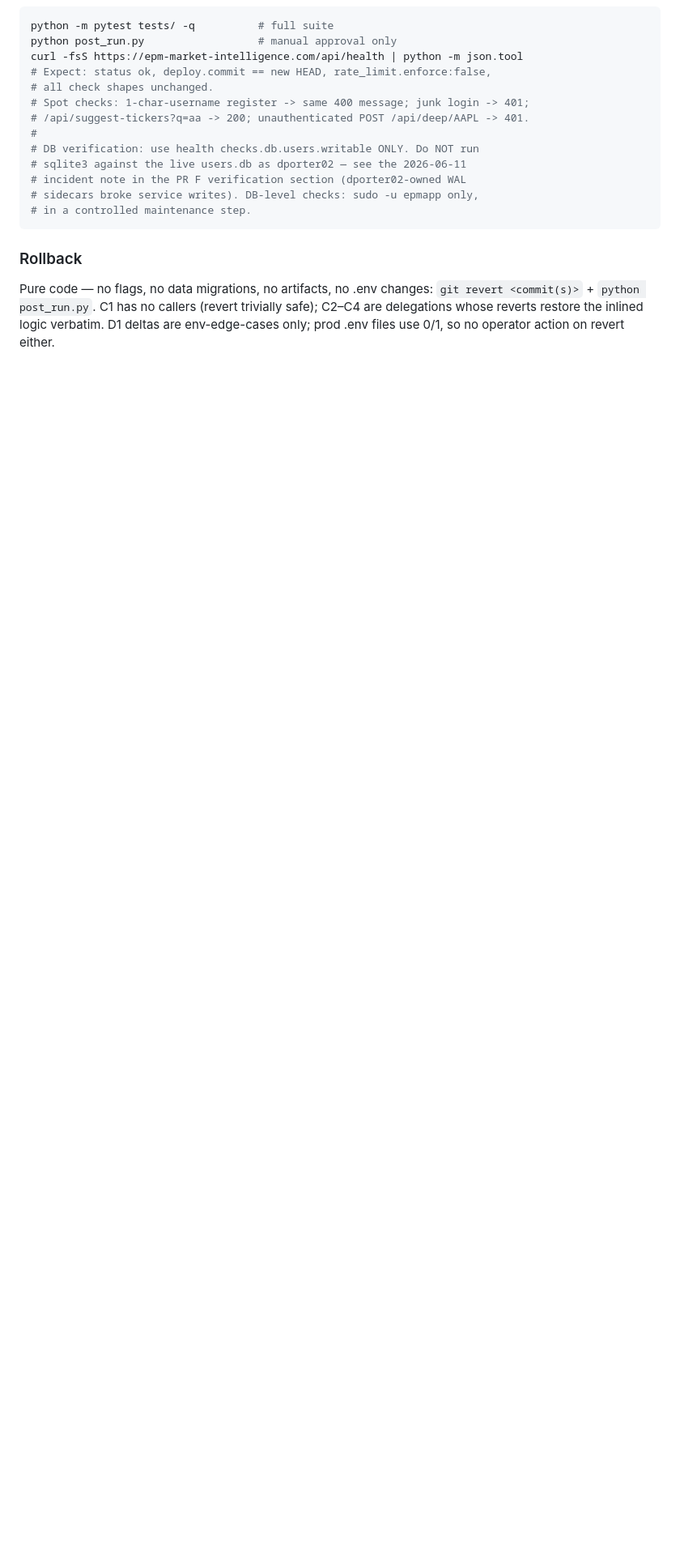
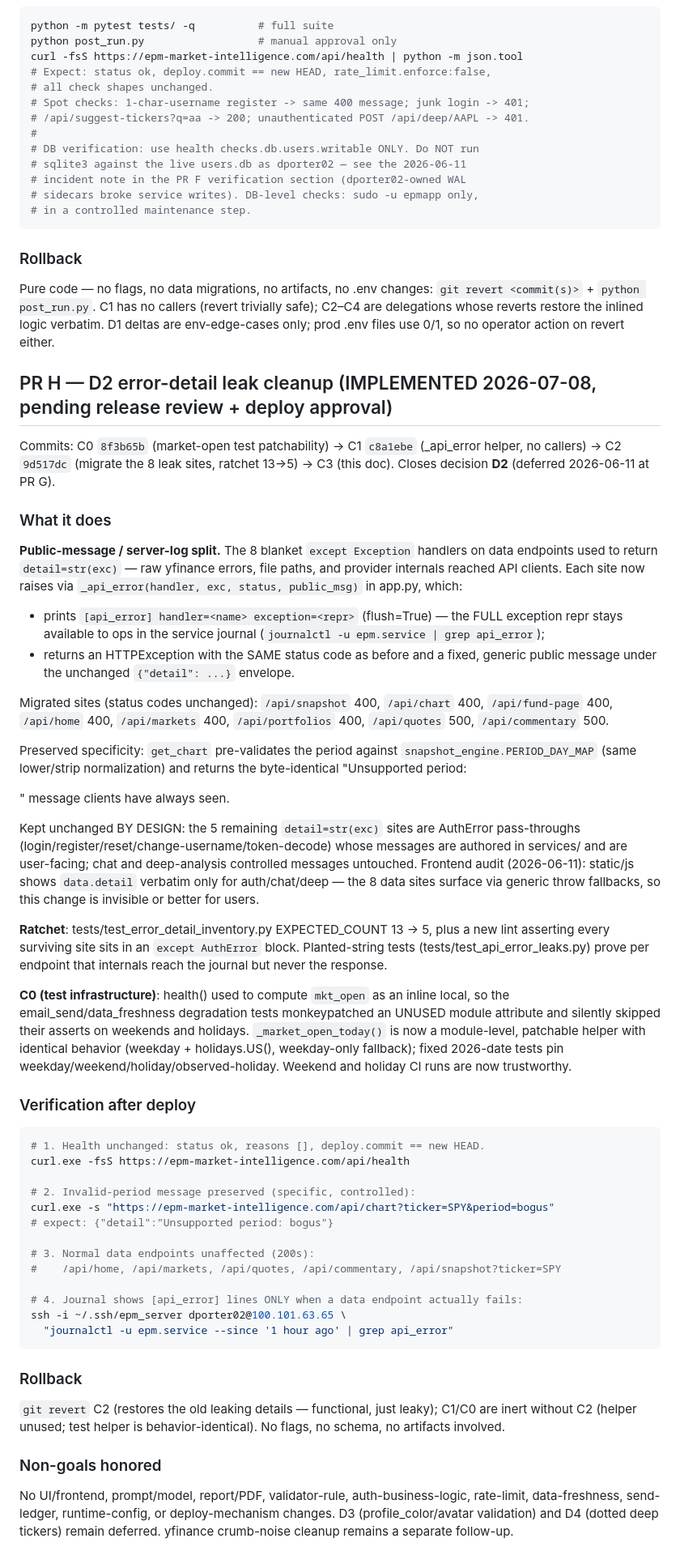
Before and after one commit to davidporter07/epm-quant-reports, a Markdown page: docs/ops/production-hardening-notes.md, the part around the change. Shown at 81% size. GitHub-like rendering; blank space fills up the shorter version.

Commit message:
docs(ops): PR H section — D2 closed, public-message/server-log split, verify + rollback (PR H C3)
Documents the _api_error pattern, the 8 migrated sites with unchanged
status codes, the preserved get_chart invalid-period message, the 5
intentionally-kept AuthError pass-throughs, ratchet 13 -> 5, the C0
market-open test patchability fix, post-deploy verification commands,
and the revert-only rollback.

Co-Authored-By: Claude Fable 5 <noreply@anthropic.com>

````diff
--- a/docs/ops/production-hardening-notes.md
+++ b/docs/ops/production-hardening-notes.md
@@ -614,3 +614,82 @@ Pure code — no flags, no data migrations, no artifacts, no .env changes:
 trivially safe); C2–C4 are delegations whose reverts restore the inlined logic
 verbatim. D1 deltas are env-edge-cases only; prod .env files use 0/1, so no
 operator action on revert either.
+
+## PR H — D2 error-detail leak cleanup (IMPLEMENTED 2026-07-08, pending release review + deploy approval)
+
+Commits: C0 `8f3b65b` (market-open test patchability) → C1 `c8a1ebe` (_api_error
+helper, no callers) → C2 `9d517dc` (migrate the 8 leak sites, ratchet 13→5) →
+C3 (this doc). Closes decision **D2** (deferred 2026-06-11 at PR G).
+
+### What it does
+
+**Public-message / server-log split.** The 8 blanket `except Exception`
+handlers on data endpoints used to return `detail=str(exc)` — raw yfinance
+errors, file paths, and provider internals reached API clients. Each site now
+raises via `_api_error(handler, exc, status, public_msg)` in app.py, which:
+
+- prints `[api_error] handler=<name> exception=<repr>` (flush=True) — the FULL
+  exception repr stays available to ops in the service journal
+  (`journalctl -u epm.service | grep api_error`);
+- returns an HTTPException with the SAME status code as before and a fixed,
+  generic public message under the unchanged `{"detail": ...}` envelope.
+
+Migrated sites (status codes unchanged): `/api/snapshot` 400, `/api/chart` 400,
+`/api/fund-page` 400, `/api/home` 400, `/api/markets` 400, `/api/portfolios`
+400, `/api/quotes` 500, `/api/commentary` 500.
+
+Preserved specificity: `get_chart` pre-validates the period against
+`snapshot_engine.PERIOD_DAY_MAP` (same lower/strip normalization) and returns
+the byte-identical "Unsupported period: <p>" message clients have always seen.
+
+Kept unchanged BY DESIGN: the 5 remaining `detail=str(exc)` sites are
+AuthError pass-throughs (login/register/reset/change-username/token-decode)
+whose messages are authored in services/ and are user-facing; chat and
+deep-analysis controlled messages untouched. Frontend audit (2026-06-11):
+static/js shows `data.detail` verbatim only for auth/chat/deep — the 8 data
+sites surface via generic throw fallbacks, so this change is invisible or
+better for users.
+
+**Ratchet**: tests/test_error_detail_inventory.py EXPECTED_COUNT 13 → 5, plus
+a new lint asserting every surviving site sits in an `except AuthError` block.
+Planted-string tests (tests/test_api_error_leaks.py) prove per endpoint that
+internals reach the journal but never the response.
+
+**C0 (test infrastructure)**: health() used to compute `mkt_open` as an inline
+local, so the email_send/data_freshness degradation tests monkeypatched an
+UNUSED module attribute and silently skipped their asserts on weekends and
+holidays. `_market_open_today()` is now a module-level, patchable helper with
+identical behavior (weekday + holidays.US(), weekday-only fallback); fixed
+2026-date tests pin weekday/weekend/holiday/observed-holiday. Weekend and
+holiday CI runs are now trustworthy.
+
+### Verification after deploy
+
+```bash
+# 1. Health unchanged: status ok, reasons [], deploy.commit == new HEAD.
+curl.exe -fsS https://epm-market-intelligence.com/api/health
+
+# 2. Invalid-period message preserved (specific, controlled):
+curl.exe -s "https://epm-market-intelligence.com/api/chart?ticker=SPY&period=bogus"
+# expect: {"detail":"Unsupported period: bogus"}
+
+# 3. Normal data endpoints unaffected (200s):
+#    /api/home, /api/markets, /api/quotes, /api/commentary, /api/snapshot?ticker=SPY
+
+# 4. Journal shows [api_error] lines ONLY when a data endpoint actually fails:
+ssh -i ~/.ssh/epm_server dporter02@100.101.63.65 \
+  "journalctl -u epm.service --since '1 hour ago' | grep api_error"
+```
+
+### Rollback
+
+`git revert` C2 (restores the old leaking details — functional, just leaky);
+C1/C0 are inert without C2 (helper unused; test helper is behavior-identical).
+No flags, no schema, no artifacts involved.
+
+### Non-goals honored
+
+No UI/frontend, prompt/model, report/PDF, validator-rule, auth-business-logic,
+rate-limit, data-freshness, send-ledger, runtime-config, or deploy-mechanism
+changes. D3 (profile_color/avatar validation) and D4 (dotted deep tickers)
+remain deferred. yfinance crumb-noise cleanup remains a separate follow-up.
````
